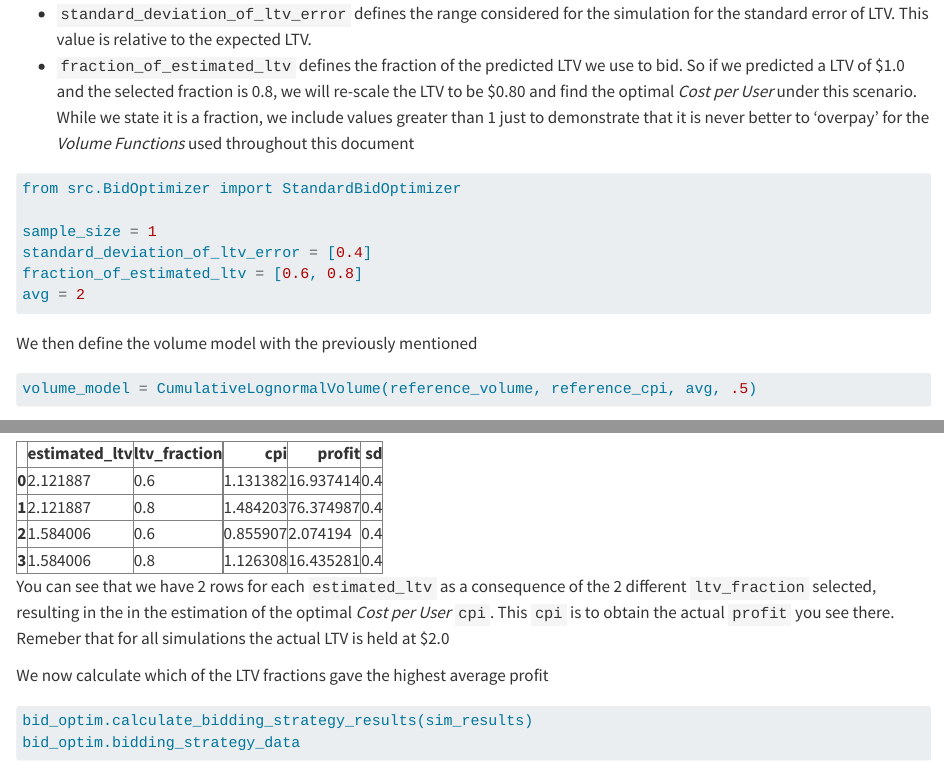
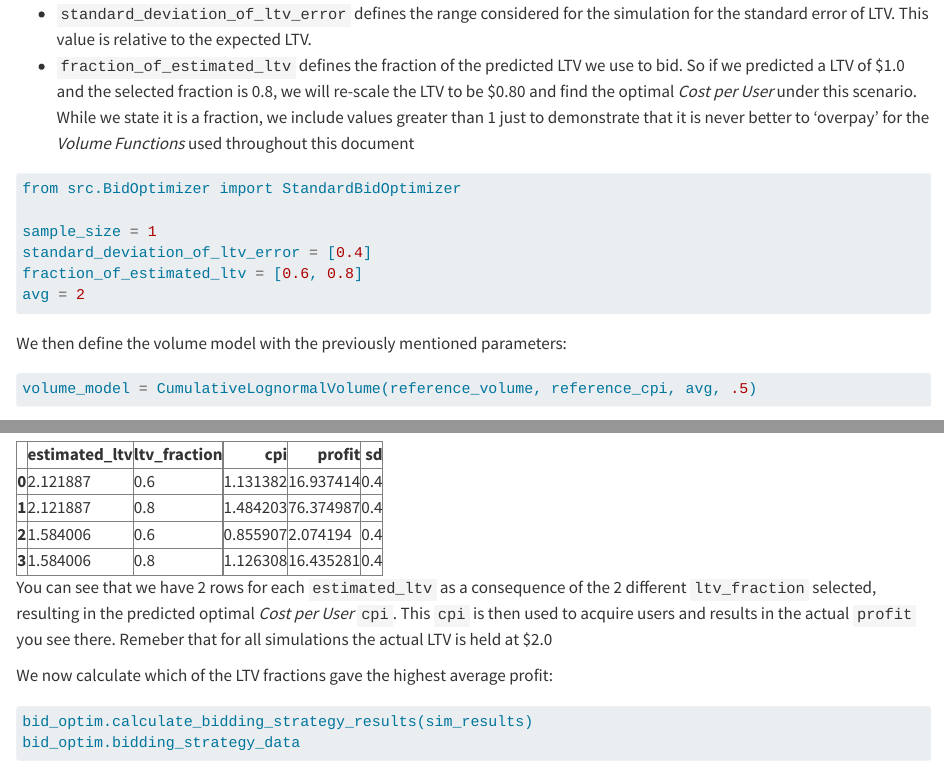
Before and after one commit to raphaeltamaki/raphaeltamaki, a Quarto document (posts/Forecasting Customer Lifetime Value - Why Uncertainty Matters/index.qmd): the page in a window 1100 px wide, from 12480 px down, and a second part further down, joined at a grey line. Rendered offline with R 4.5, knitr and Pandoc in place of Quarto, with nearby package versions; long lines of code are wrapped.

Commit message:
correcting typos and formatting

````diff
--- a/posts/Forecasting Customer Lifetime Value - Why Uncertainty Matters/index.qmd
+++ b/posts/Forecasting Customer Lifetime Value - Why Uncertainty Matters/index.qmd
@@ -498,7 +498,7 @@ fraction_of_estimated_ltv = [0.6, 0.8]
 avg = 2
 ```
 
-We then define the volume model with the previously mentioned
+We then define the volume model with the previously mentioned parameters:
 
 
 ```python
@@ -596,9 +597,9 @@ sim_results
 
 
 
-You can see that we have 2 rows for each `estimated_ltv` as a consequence of the 2 different `ltv_fraction` selected, resulting in the in the estimation of the optimal *Cost per User* `cpi`. This `cpi` is to obtain the actual `profit` you see there. Remeber that for all simulations the actual LTV is held at \$2.0
+You can see that we have 2 rows for each `estimated_ltv` as a consequence of the 2 different `ltv_fraction` selected, resulting in the predicted optimal *Cost per User* `cpi`. This `cpi` is then used to acquire users and results in the actual `profit` you see there. Remeber that for all simulations the actual LTV is held at \$2.0
 
-We now calculate which of the LTV fractions gave the highest average profit
+We now calculate which of the LTV fractions gave the highest average profit:
 
 
 ```python
````
Also changed, not shown: docs/search.json, posts/Forecasting Customer Lifetime Value - Why Uncertainty Matters/index.qmd (1 more changed lines), 7 other files.
